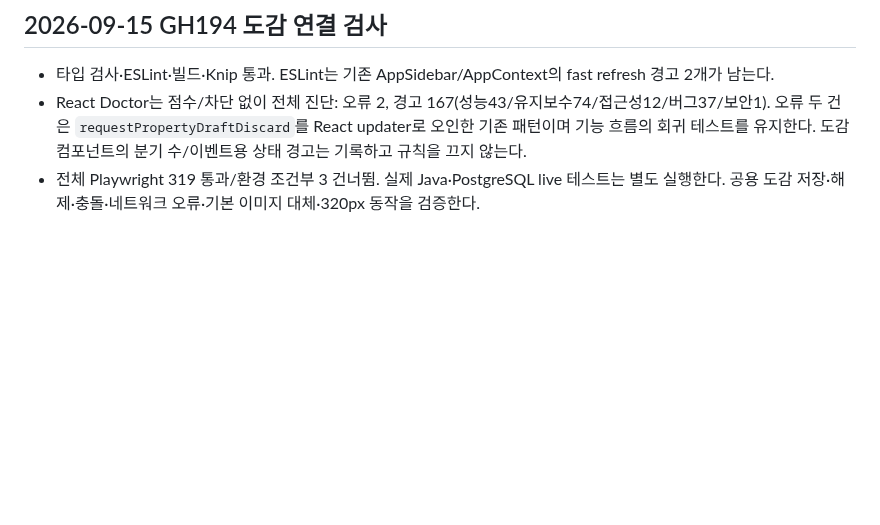
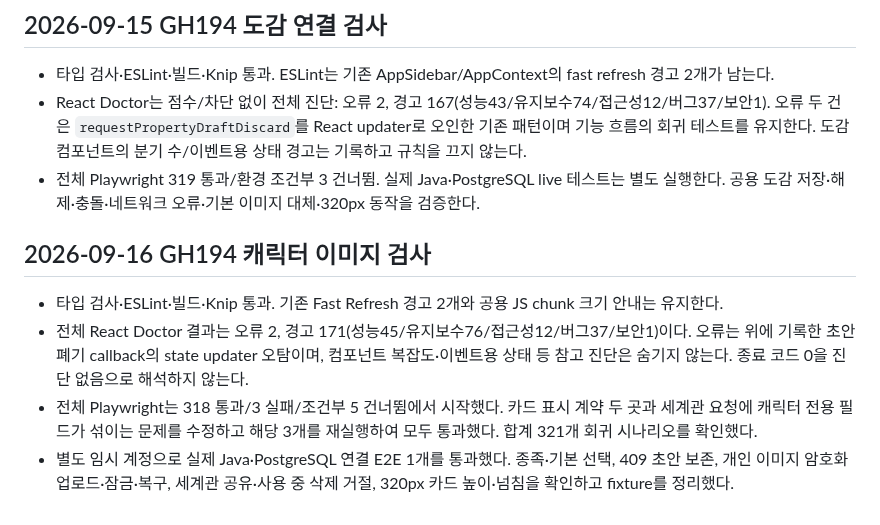
Before and after one commit to catchhole-soma/catchhole-front, a Markdown page: docs/react-doctor-cleanup.md, the part around the change. Rendered like a GitHub page; blank space fills up the shorter version.

```diff
--- a/docs/react-doctor-cleanup.md
+++ b/docs/react-doctor-cleanup.md
@@ -101,3 +101,10 @@ React Doctor 0.9.13은 Git index에 남은 삭제 파일을 maintainability 단
 - 타입 검사·ESLint·빌드·Knip 통과. ESLint는 기존 AppSidebar/AppContext의 fast refresh 경고 2개가 남는다.
 - React Doctor는 점수/차단 없이 전체 진단: 오류 2, 경고 167(성능43/유지보수74/접근성12/버그37/보안1). 오류 두 건은 `requestPropertyDraftDiscard`를 React updater로 오인한 기존 패턴이며 기능 흐름의 회귀 테스트를 유지한다. 도감 컴포넌트의 분기 수/이벤트용 상태 경고는 기록하고 규칙을 끄지 않는다.
 - 전체 Playwright 319 통과/환경 조건부 3 건너뜀. 실제 Java·PostgreSQL live 테스트는 별도 실행한다. 공용 도감 저장·해제·충돌·네트워크 오류·기본 이미지 대체·320px 동작을 검증한다.
+
+## 2026-09-16 GH194 캐릭터 이미지 검사
+
+- 타입 검사·ESLint·빌드·Knip 통과. 기존 Fast Refresh 경고 2개와 공용 JS chunk 크기 안내는 유지한다.
+- 전체 React Doctor 결과는 오류 2, 경고 171(성능45/유지보수76/접근성12/버그37/보안1)이다. 오류는 위에 기록한 초안 폐기 callback의 state updater 오탐이며, 컴포넌트 복잡도·이벤트용 상태 등 참고 진단은 숨기지 않는다. 종료 코드 0을 진단 없음으로 해석하지 않는다.
+- 전체 Playwright는 318 통과/3 실패/조건부 5 건너뜀에서 시작했다. 카드 표시 계약 두 곳과 세계관 요청에 캐릭터 전용 필드가 섞이는 문제를 수정하고 해당 3개를 재실행하여 모두 통과했다. 합계 321개 회귀 시나리오를 확인했다.
+- 별도 임시 계정으로 실제 Java·PostgreSQL 연결 E2E 1개를 통과했다. 종족·기본 선택, 409 초안 보존, 개인 이미지 암호화 업로드·잠금·복구, 세계관 공유·사용 중 삭제 거절, 320px 카드 높이·넘침을 확인하고 fixture를 정리했다.
```
Also changed, not shown: AGENTS.md (+2 -0 lines), docs/character-images.md (added, +36 -0 lines), docs/private-world-images.md (+4 -0 lines), docs/screens/gh194/character-images-desktop.png (added), docs/screens/gh194/character-images-mobile.png (added), docs/screens/gh194/character-private-image-mobile.png (added), 11 other files.
